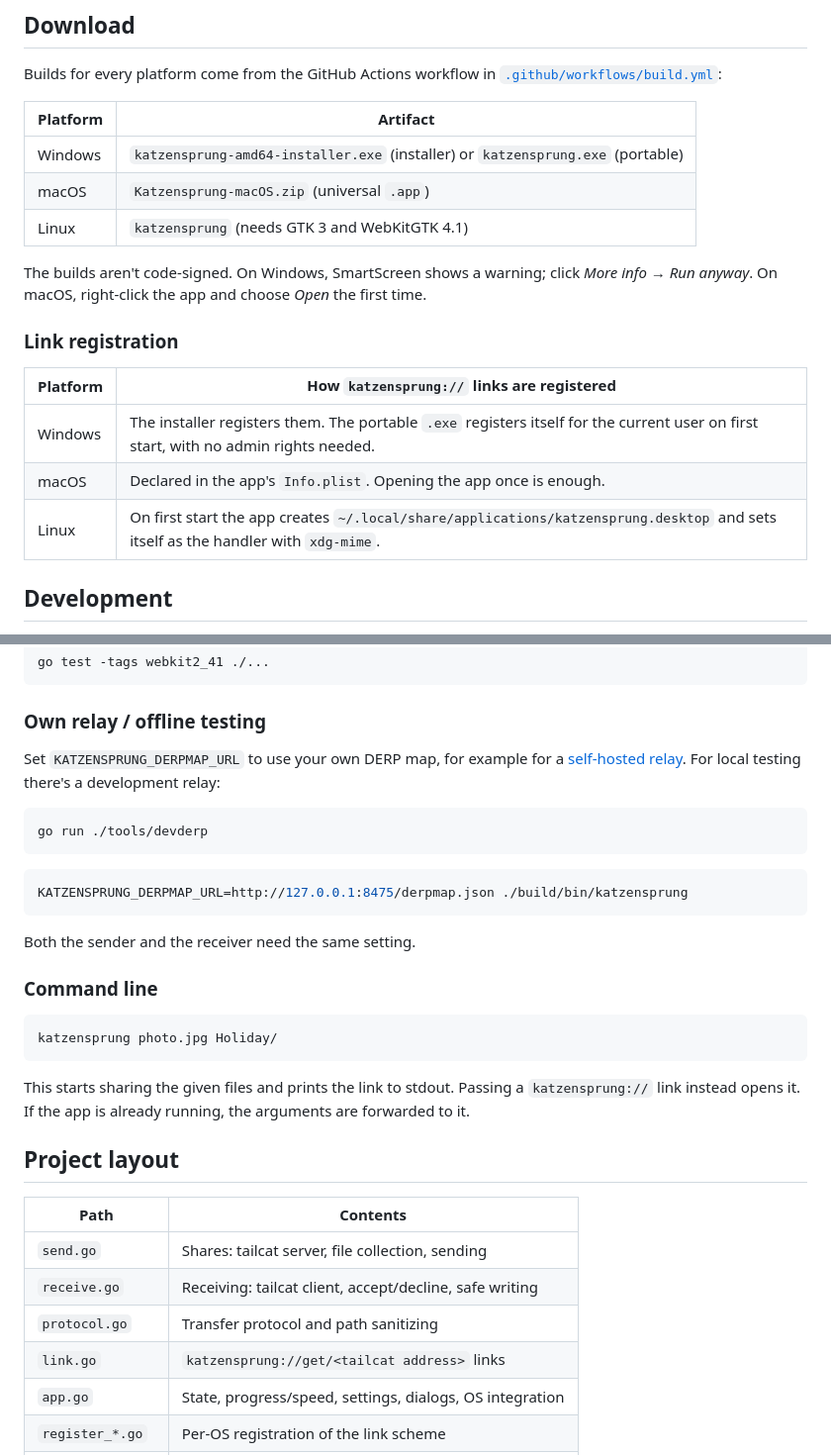
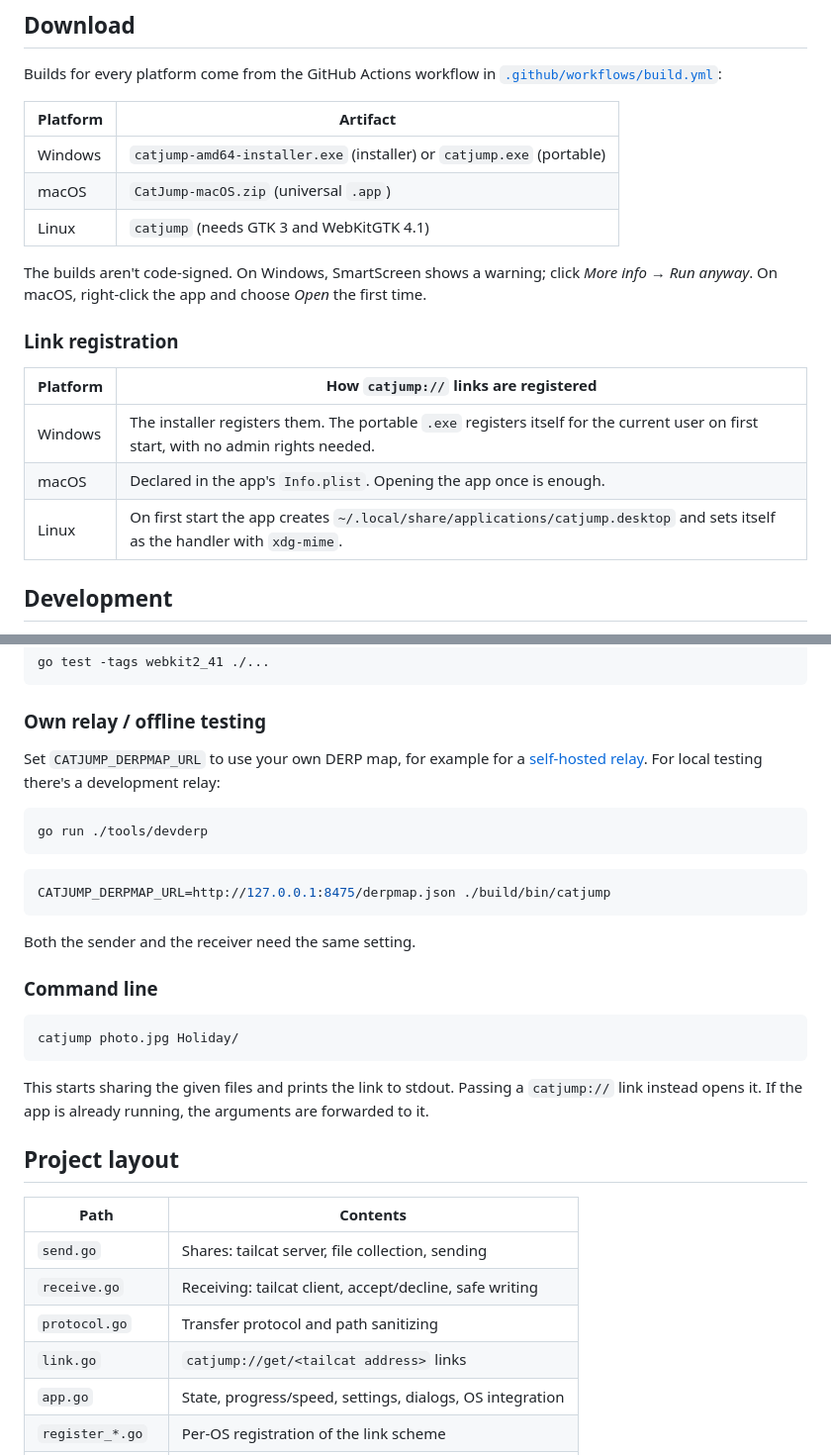
Before and after one commit to Sniphs98/TailcatFileShare, a Markdown page: README.md, 2 parts joined by grey strips. Shown at 99% size. Drawn GitHub-style.

````diff
--- a/README.md
+++ b/README.md
@@ -76,9 +74,9 @@ Builds for every platform come from the GitHub Actions workflow in
 
 | Platform | Artifact |
 |----------|----------|
-| Windows  | `katzensprung-amd64-installer.exe` (installer) or `katzensprung.exe` (portable) |
-| macOS    | `Katzensprung-macOS.zip` (universal `.app`) |
-| Linux    | `katzensprung` (needs GTK 3 and WebKitGTK 4.1) |
+| Windows  | `catjump-amd64-installer.exe` (installer) or `catjump.exe` (portable) |
+| macOS    | `CatJump-macOS.zip` (universal `.app`) |
+| Linux    | `catjump` (needs GTK 3 and WebKitGTK 4.1) |
 
 The builds aren't code-signed. On Windows, SmartScreen shows a warning;
 click *More info → Run anyway*. On macOS, right-click the app and choose
@@ -86,11 +84,11 @@ click *More info → Run anyway*. On macOS, right-click the app and choose
 
 ### Link registration
 
-| Platform | How `katzensprung://` links are registered |
+| Platform | How `catjump://` links are registered |
 |----------|-----|
 | Windows  | The installer registers them. The portable `.exe` registers itself for the current user on first start, with no admin rights needed. |
 | macOS    | Declared in the app's `Info.plist`. Opening the app once is enough. |
-| Linux    | On first start the app creates `~/.local/share/applications/katzensprung.desktop` and sets itself as the handler with `xdg-mime`. |
+| Linux    | On first start the app creates `~/.local/share/applications/catjump.desktop` and sets itself as the handler with `xdg-mime`. |
 
 ## Development
 
@@ -140,7 +138,7 @@ go test -tags webkit2_41 ./...
 
 ### Own relay / offline testing
 
-Set `KATZENSPRUNG_DERPMAP_URL` to use your own DERP map, for example for a
+Set `CATJUMP_DERPMAP_URL` to use your own DERP map, for example for a
 [self-hosted relay](https://github.com/tailscale/tailscale/tree/main/cmd/derper#derp).
 For local testing there's a development relay:
 
@@ -149,7 +147,7 @@ go run ./tools/devderp
 ```
 
 ```bash
-KATZENSPRUNG_DERPMAP_URL=http://127.0.0.1:8475/derpmap.json ./build/bin/katzensprung
+CATJUMP_DERPMAP_URL=http://127.0.0.1:8475/derpmap.json ./build/bin/catjump
 ```
 
 Both the sender and the receiver need the same setting.
@@ -157,11 +155,11 @@ Both the sender and the receiver need the same setting.
 ### Command line
 
 ```bash
-katzensprung photo.jpg Holiday/
+catjump photo.jpg Holiday/
 ```
 
 This starts sharing the given files and prints the link to stdout. Passing
-a `katzensprung://` link instead opens it. If the app is already running,
+a `catjump://` link instead opens it. If the app is already running,
 the arguments are forwarded to it.
 
 ## Project layout
@@ -171,7 +169,7 @@ the arguments are forwarded to it.
 | `send.go` | Shares: tailcat server, file collection, sending |
 | `receive.go` | Receiving: tailcat client, accept/decline, safe writing |
 | `protocol.go` | Transfer protocol and path sanitizing |
-| `link.go` | `katzensprung://get/<tailcat address>` links |
+| `link.go` | `catjump://get/<tailcat address>` links |
 | `app.go` | State, progress/speed, settings, dialogs, OS integration |
 | `register_*.go` | Per-OS registration of the link scheme |
 | `frontend/` | UI (vanilla JS + Vite) |
````
Also changed, not shown: other parts of README.md (+8 -10 lines), screenshot.png, 14 other files.
